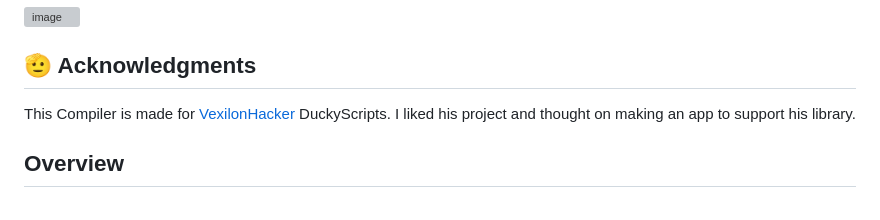
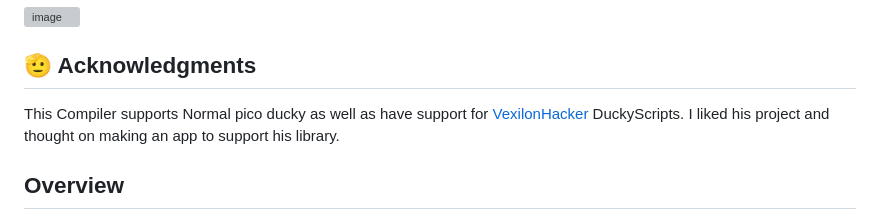
Before and after one commit to NikhilMunda/duckycompiler.io, a Markdown page: README.md, the part around the change. Drawn GitHub-style; grey boxes are pictures that could not be loaded.

```diff
--- a/README.md
+++ b/README.md
@@ -4,7 +4,7 @@
 
 ## 🫡 Acknowledgments
 
-This Compiler is made for [VexilonHacker](https://github.com/VexilonHacker/OverQuack) DuckyScripts. I liked his project and thought on making an app to support his library.
+This Compiler supports Normal pico ducky as well as have support for [VexilonHacker](https://github.com/VexilonHacker/OverQuack) DuckyScripts. I liked his project and thought on making an app to support his library.
 
 ## Overview
 
```
